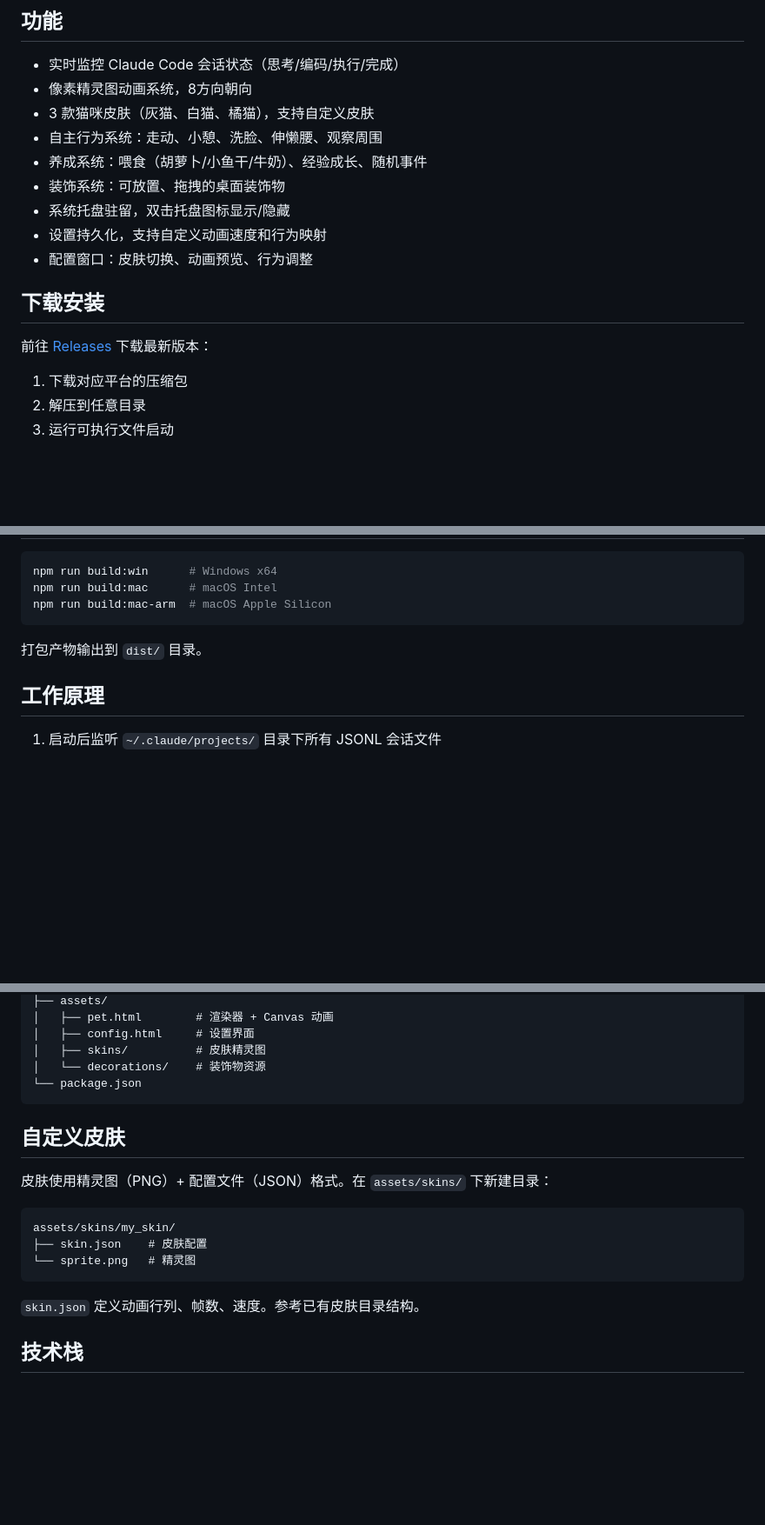
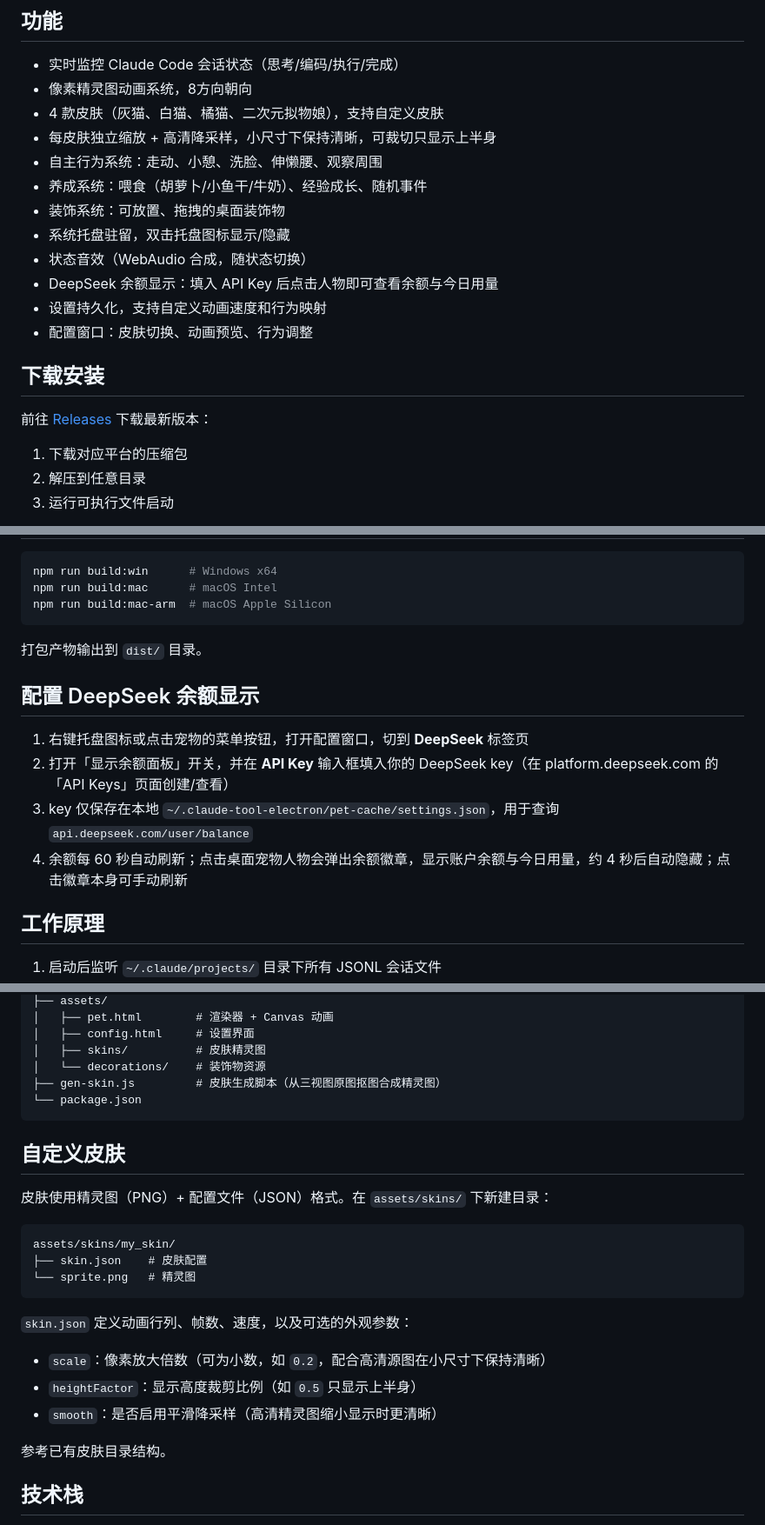
Before and after one commit to duuuuuuuuuuuj/smalltoy, a Markdown page: README.md, 3 parts joined by grey strips. Shown at 87% size. Rendered like a GitHub page; blank space fills up the shorter version.

Commit message:
docs: 更新 README（拟物娘皮肤、缩放降采样、DeepSeek 余额显示与配置说明）
Co-Authored-By: Claude Code <noreply@anthropic.com>

````diff
--- a/README.md
+++ b/README.md
@@ -6,11 +6,14 @@
 
 - 实时监控 Claude Code 会话状态（思考/编码/执行/完成）
 - 像素精灵图动画系统，8方向朝向
-- 3 款猫咪皮肤（灰猫、白猫、橘猫），支持自定义皮肤
+- 4 款皮肤（灰猫、白猫、橘猫、二次元拟物娘），支持自定义皮肤
+- 每皮肤独立缩放 + 高清降采样，小尺寸下保持清晰，可裁切只显示上半身
 - 自主行为系统：走动、小憩、洗脸、伸懒腰、观察周围
 - 养成系统：喂食（胡萝卜/小鱼干/牛奶）、经验成长、随机事件
 - 装饰系统：可放置、拖拽的桌面装饰物
 - 系统托盘驻留，双击托盘图标显示/隐藏
+- 状态音效（WebAudio 合成，随状态切换）
+- DeepSeek 余额显示：填入 API Key 后点击人物即可查看余额与今日用量
 - 设置持久化，支持自定义动画速度和行为映射
 - 配置窗口：皮肤切换、动画预览、行为调整
 
@@ -43,6 +46,13 @@ npm run build:mac-arm  # macOS Apple Silicon
 
 打包产物输出到 `dist/` 目录。
 
+## 配置 DeepSeek 余额显示
+
+1. 右键托盘图标或点击宠物的菜单按钮，打开配置窗口，切到 **DeepSeek** 标签页
+2. 打开「显示余额面板」开关，并在 **API Key** 输入框填入你的 DeepSeek key（在 platform.deepseek.com 的「API Keys」页面创建/查看）
+3. key 仅保存在本地 `~/.claude-tool-electron/pet-cache/settings.json`，用于查询 `api.deepseek.com/user/balance`
+4. 余额每 60 秒自动刷新；点击桌面宠物人物会弹出余额徽章，显示账户余额与今日用量，约 4 秒后自动隐藏；点击徽章本身可手动刷新
+
 ## 工作原理
 
 1. 启动后监听 `~/.claude/projects/` 目录下所有 JSONL 会话文件
@@ -84,6 +97,7 @@ claude-pet/
 │   ├── config.html     # 设置界面
 │   ├── skins/          # 皮肤精灵图
 │   └── decorations/    # 装饰物资源
+├── gen-skin.js         # 皮肤生成脚本（从三视图原图抠图合成精灵图）
 └── package.json
 ```
 
@@ -97,7 +111,13 @@ assets/skins/my_skin/
 └── sprite.png   # 精灵图
 ```
 
-`skin.json` 定义动画行列、帧数、速度。参考已有皮肤目录结构。
+`skin.json` 定义动画行列、帧数、速度，以及可选的外观参数：
+
+- `scale`：像素放大倍数（可为小数，如 `0.2`，配合高清源图在小尺寸下保持清晰）
+- `heightFactor`：显示高度裁剪比例（如 `0.5` 只显示上半身）
+- `smooth`：是否启用平滑降采样（高清精灵图缩小显示时更清晰）
+
+参考已有皮肤目录结构。
 
 ## 技术栈
 
````
Also changed, not shown: other parts of README.md (+4 -1 lines).
